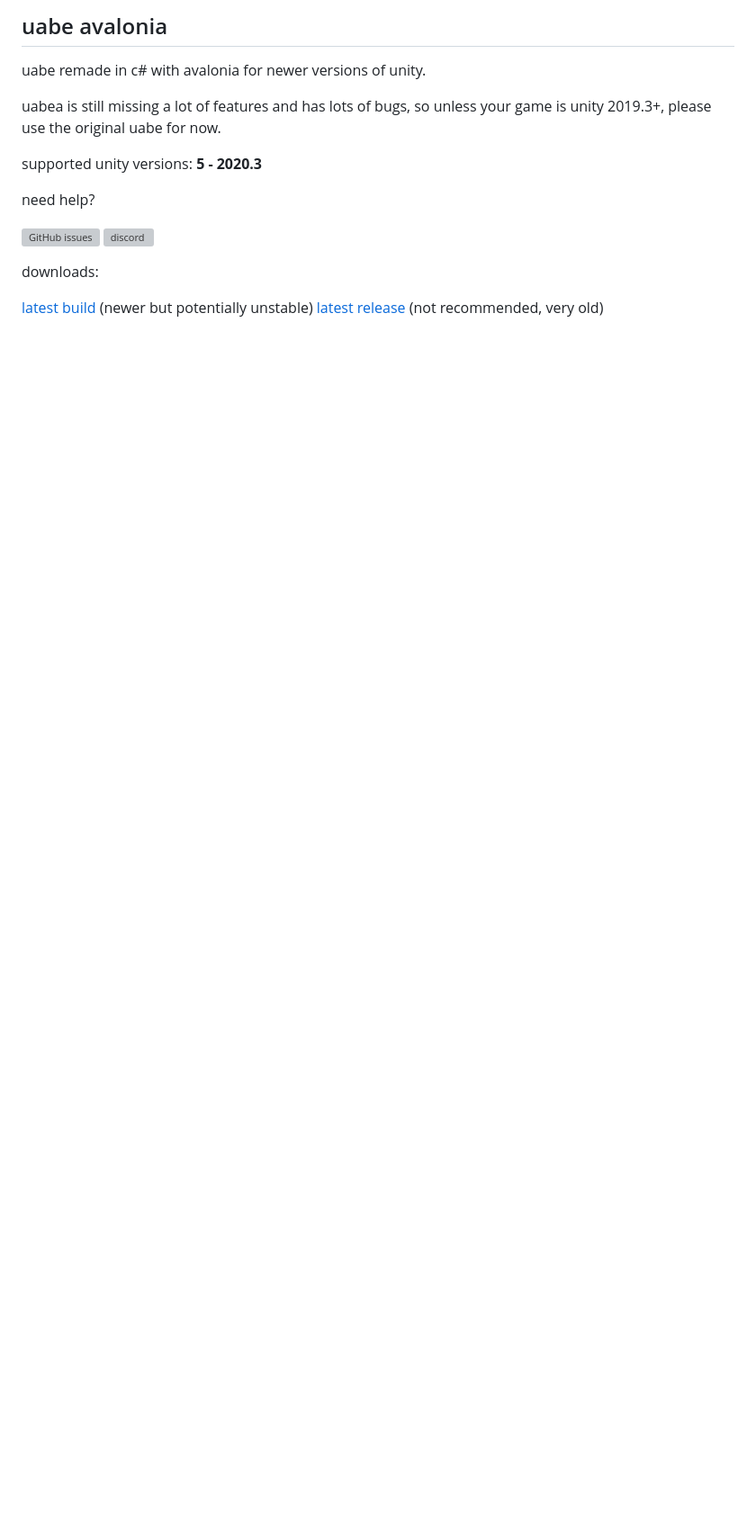
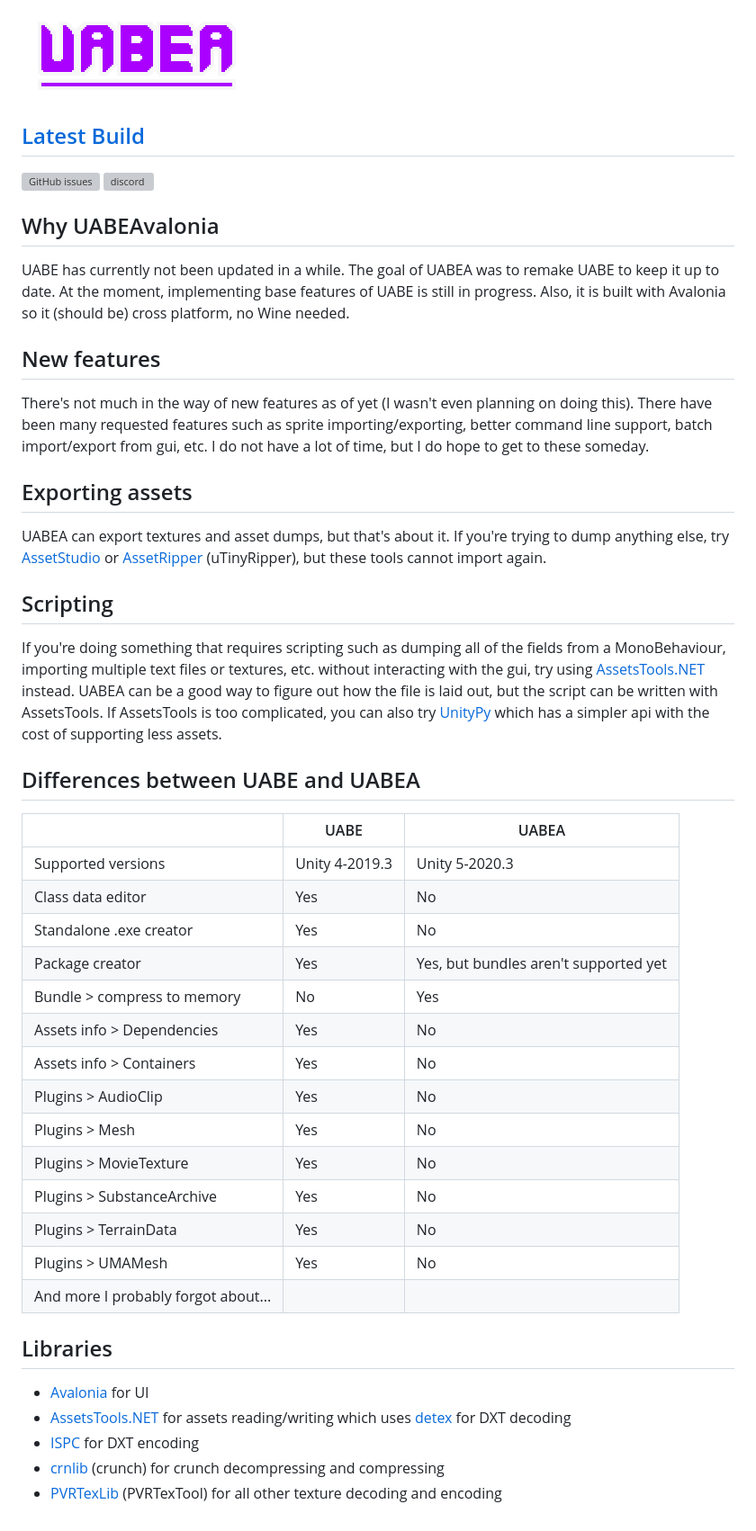
Before and after one commit to nesrak1/UABEA, a Markdown page: readme.md, the part around the change. Shown at 90% size. Rendered like a GitHub page; pictures changed too: UABEAvalonia/Assets/logo.png (added); blank space fills up the shorter version; grey boxes are pictures that could not be loaded.

```diff
--- a/readme.md
+++ b/readme.md
@@ -1,16 +1,48 @@
-## uabe avalonia
+![](UABEAvalonia/Assets/logo.png)
 
-uabe remade in c# with avalonia for newer versions of unity.
-
-uabea is still missing a lot of features and has lots of bugs, so unless your game is unity 2019.3+, please use the original uabe for now.
-
-supported unity versions: **5 - 2020.3**
-
-need help?
+## [Latest Build](https://nightly.link/nesrak1/UABEA/workflows/dotnet-desktop/master/uabea-windows.zip)
 
 [![GitHub issues](https://img.shields.io/github/issues/nesrak1/UABEA?logo=GitHub&style=flat-square)](https://github.com/nesrak1/UABEA/issues) [![discord](https://img.shields.io/discord/862035581491478558?label=discord&logo=discord&logoColor=FFFFFF&style=flat-square)](https://discord.gg/hd9VdswwZs)
 
-downloads:
+## Why UABEAvalonia
 
-[latest build](https://nightly.link/nesrak1/UABEA/workflows/dotnet-desktop/master/uabea-windows.zip) (newer but potentially unstable)
-[latest release](https://github.com/nesrak1/UABEA/releases) (not recommended, very old)
+UABE has currently not been updated in a while. The goal of UABEA was to remake UABE to keep it up to date. At the moment, implementing base features of UABE is still in progress. Also, it is built with Avalonia so it (should be) cross platform, no Wine needed.
+
+## New features
+
+There's not much in the way of new features as of yet (I wasn't even planning on doing this). There have been many requested features such as sprite importing/exporting, better command line support, batch import/export from gui, etc. I do not have a lot of time, but I do hope to get to these someday.
+
+## Exporting assets
+
+UABEA can export textures and asset dumps, but that's about it. If you're trying to dump anything else, try [AssetStudio](https://github.com/Perfare/AssetStudio) or [AssetRipper](https://github.com/ds5678/AssetRipper) (uTinyRipper), but these tools cannot import again.
+
+## Scripting
+
+If you're doing something that requires scripting such as dumping all of the fields from a MonoBehaviour, importing multiple text files or textures, etc. without interacting with the gui, try using [AssetsTools.NET](https://github.com/nesrak1/AssetsTools.NET) instead. UABEA can be a good way to figure out how the file is laid out, but the script can be written with AssetsTools. If AssetsTools is too complicated, you can also try [UnityPy](https://github.com/K0lb3/UnityPy) which has a simpler api with the cost of supporting less assets.
+
+## Differences between UABE and UABEA
+
+|                                     | UABE           | UABEA                                 |
+| ----------------------------------- | -------------- | ------------------------------------- |
+| Supported versions                  | Unity 4-2019.3 | Unity 5-2020.3                        |
+| Class data editor                   | Yes            | No                                    |
+| Standalone .exe creator             | Yes            | No                                    |
+| Package creator                     | Yes            | Yes, but bundles aren't supported yet |
+| Bundle > compress to memory         | No             | Yes                                   |
+| Assets info > Dependencies          | Yes            | No                                    |
+| Assets info > Containers            | Yes            | No                                    |
+| Plugins > AudioClip                 | Yes            | No                                    |
+| Plugins > Mesh                      | Yes            | No                                    |
+| Plugins > MovieTexture              | Yes            | No                                    |
+| Plugins > SubstanceArchive          | Yes            | No                                    |
+| Plugins > TerrainData               | Yes            | No                                    |
+| Plugins > UMAMesh                   | Yes            | No                                    |
+| And more I probably forgot about... |                |                                       |
+
+## Libraries
+
+* [Avalonia](https://github.com/AvaloniaUI/Avalonia) for UI
+* [AssetsTools.NET](https://github.com/nesrak1/AssetsTools.NET) for assets reading/writing which uses [detex](https://github.com/hglm/detex) for DXT decoding
+* [ISPC](https://github.com/GameTechDev/ISPCTextureCompressor) for DXT encoding
+* [crnlib](https://github.com/Unity-Technologies/crunch/tree/unity) (crunch) for crunch decompressing and compressing
+* [PVRTexLib](https://developer.imaginationtech.com/downloads/) (PVRTexTool) for all other texture decoding and encoding
```
